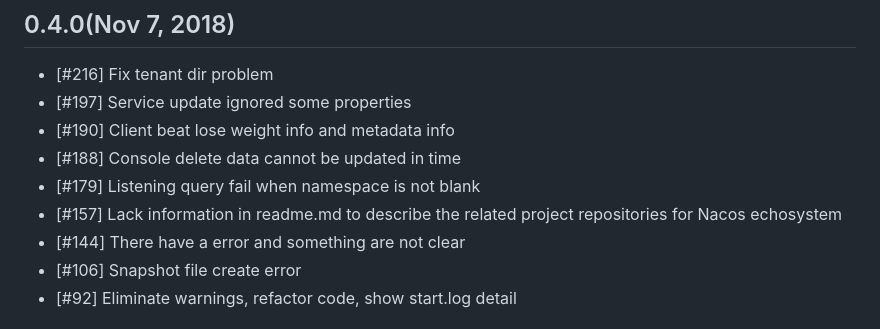
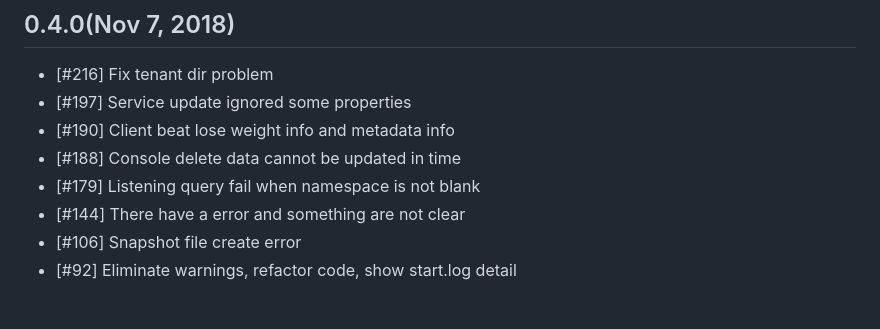
Before and after one commit to rOG0025eR/H80OdqLNY, a Markdown page: 48OD/54zU/cloud-native_z4HFIk_1747978503.txt.md, the part around the change. Drawn GitHub-style.

```diff
--- a/48OD/54zU/cloud-native_z4HFIk_1747978503.txt.md
+++ b/48OD/54zU/cloud-native_z4HFIk_1747978503.txt.md
@@ -141,7 +141,6 @@
 * [#190] Client beat lose weight info and metadata info
 * [#188] Console delete data cannot be updated in time
 * [#179] Listening query fail when namespace is not blank
-* [#157] Lack information in readme.md to describe the related project repositories for Nacos echosystem
 * [#144] There have a error and something are not clear
 * [#106] Snapshot file create error
 * [#92] Eliminate warnings, refactor code, show start.log detail
```
